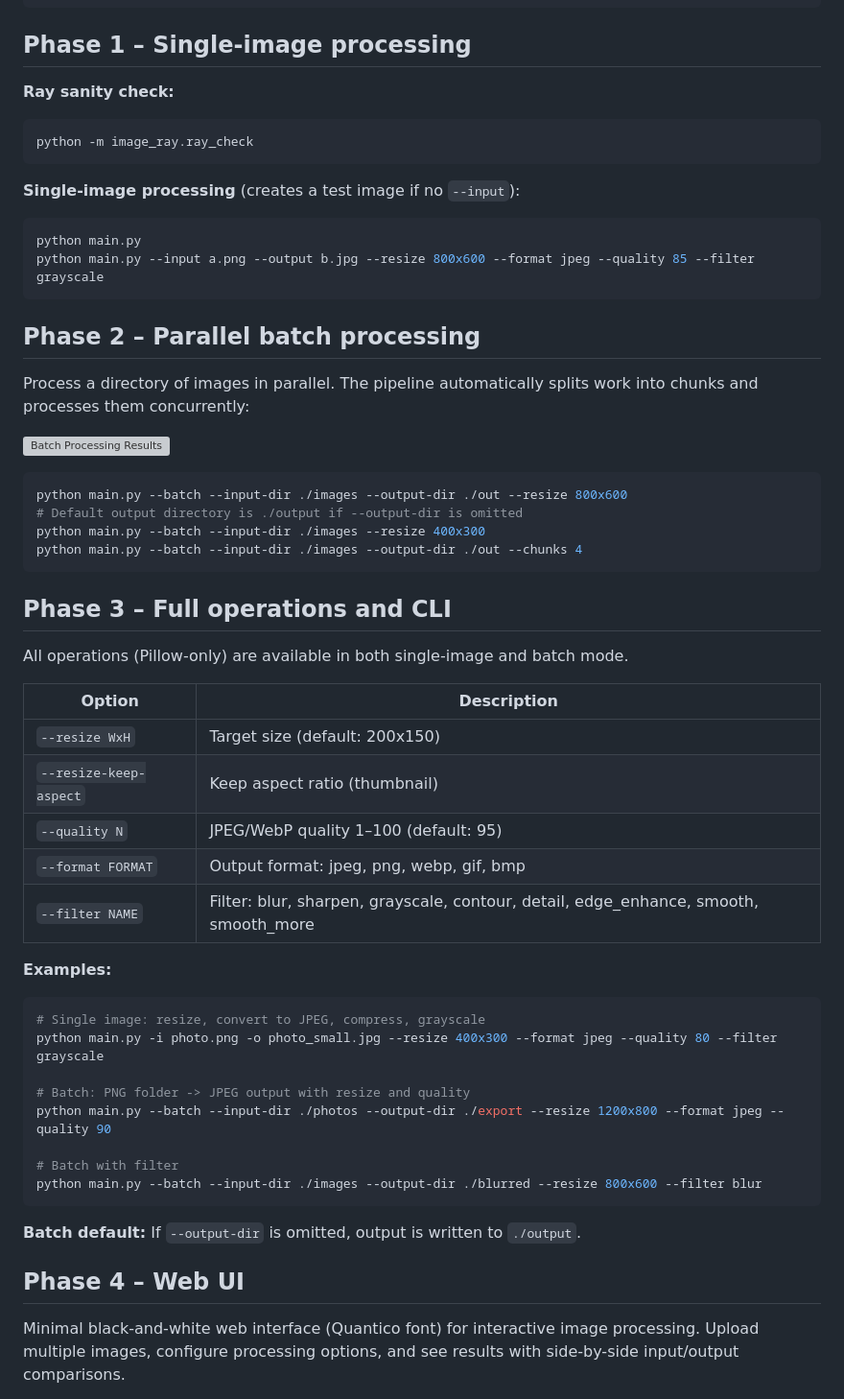
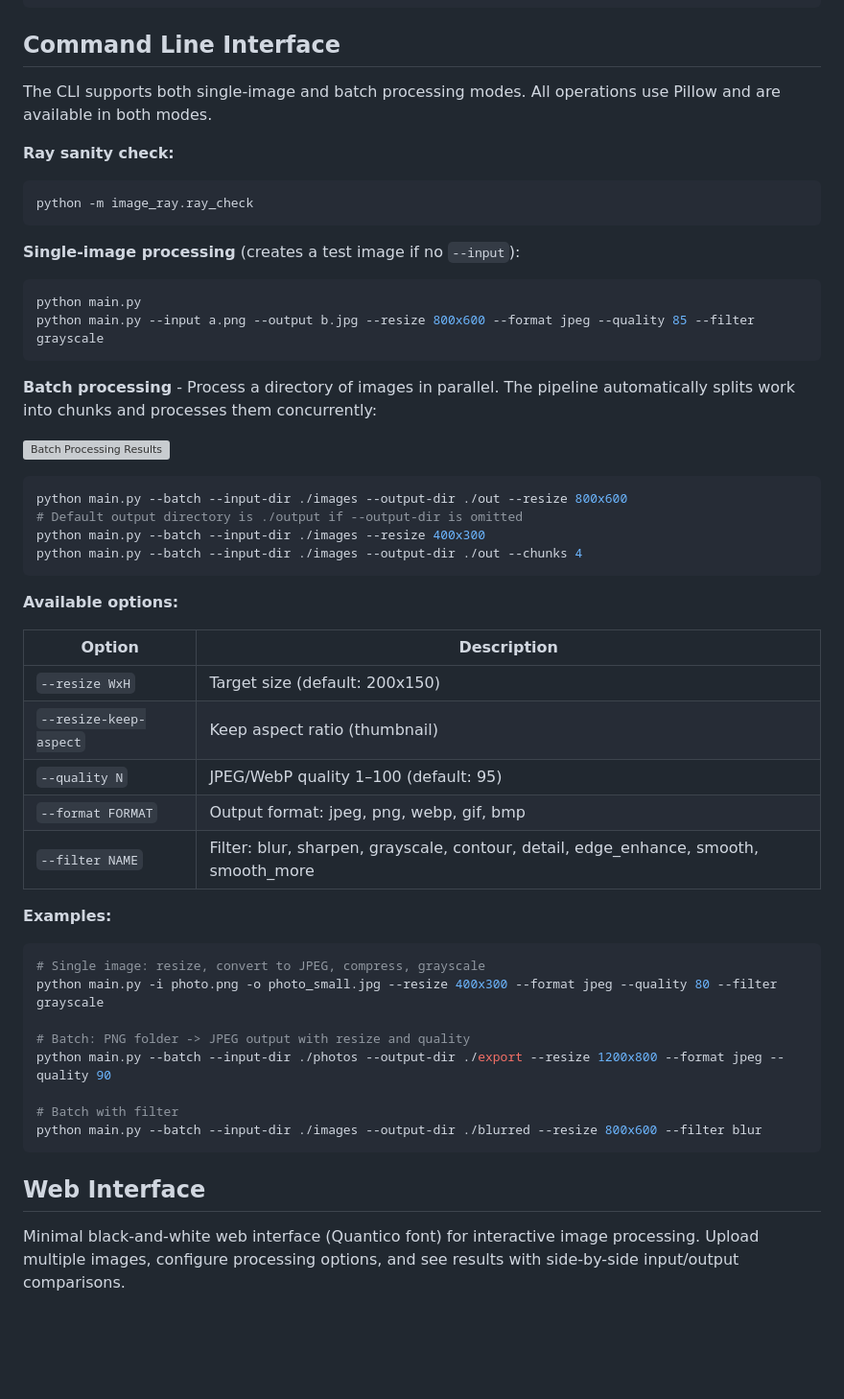
Before and after one commit to saqhibbilal/image-processing--ray, a Markdown page: README.md, the part around one of its changes. Shown at 96% size. Rendered like a GitHub page; blank space fills up the shorter version; grey boxes are pictures that could not be loaded.

````diff
--- a/README.md
+++ b/README.md
@@ -22,7 +22,9 @@ pip install -r requirements.txt
 pip install -e .  # Install package in editable mode (needed for Ray workers)
 ```
 
-## Phase 1 – Single-image processing
+## Command Line Interface
+
+The CLI supports both single-image and batch processing modes. All operations use Pillow and are available in both modes.
 
 **Ray sanity check:**
 
@@ -37,9 +39,7 @@ python main.py
 python main.py --input a.png --output b.jpg --resize 800x600 --format jpeg --quality 85 --filter grayscale
 ```
 
-## Phase 2 – Parallel batch processing
-
-Process a directory of images in parallel. The pipeline automatically splits work into chunks and processes them concurrently:
+**Batch processing** - Process a directory of images in parallel. The pipeline automatically splits work into chunks and processes them concurrently:
 
 ![Batch Processing Results](Screenshot%202026-02-06%20020823.jpg)
 
@@ -50,17 +50,15 @@ python main.py --batch --input-dir ./images --resize 400x300
 python main.py --batch --input-dir ./images --output-dir ./out --chunks 4
 ```
 
-## Phase 3 – Full operations and CLI
+**Available options:**
 
-All operations (Pillow-only) are available in both single-image and batch mode.
-
-| Option | Description |
-|--------|-------------|
-| `--resize WxH` | Target size (default: 200x150) |
-| `--resize-keep-aspect` | Keep aspect ratio (thumbnail) |
-| `--quality N` | JPEG/WebP quality 1–100 (default: 95) |
-| `--format FORMAT` | Output format: jpeg, png, webp, gif, bmp |
-| `--filter NAME` | Filter: blur, sharpen, grayscale, contour, detail, edge_enhance, smooth, smooth_more |
+| Option                 | Description                                                                          |
+| ---------------------- | ------------------------------------------------------------------------------------ |
+| `--resize WxH`         | Target size (default: 200x150)                                                       |
+| `--resize-keep-aspect` | Keep aspect ratio (thumbnail)                                                        |
+| `--quality N`          | JPEG/WebP quality 1–100 (default: 95)                                                |
+| `--format FORMAT`      | Output format: jpeg, png, webp, gif, bmp                                             |
+| `--filter NAME`        | Filter: blur, sharpen, grayscale, contour, detail, edge_enhance, smooth, smooth_more |
 
 **Examples:**
 
@@ -75,9 +73,7 @@ python main.py --batch --input-dir ./photos --output-dir ./export --resize 1200x
 python main.py --batch --input-dir ./images --output-dir ./blurred --resize 800x600 --filter blur
 ```
 
-**Batch default:** If `--output-dir` is omitted, output is written to `./output`.
-
-## Phase 4 – Web UI
+## Web Interface
 
 Minimal black-and-white web interface (Quantico font) for interactive image processing. Upload multiple images, configure processing options, and see results with side-by-side input/output comparisons.
 
````
Also changed, not shown: other parts of README.md (+0 -22 lines).
